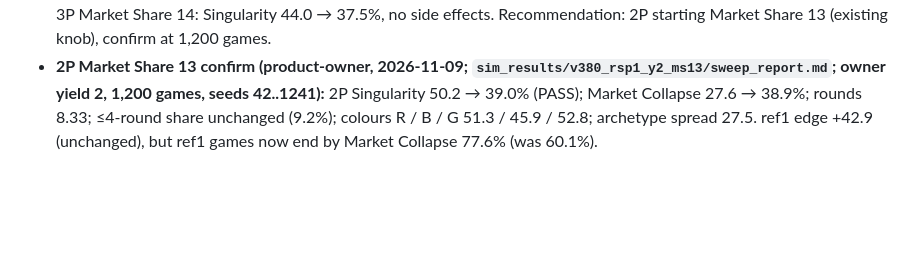
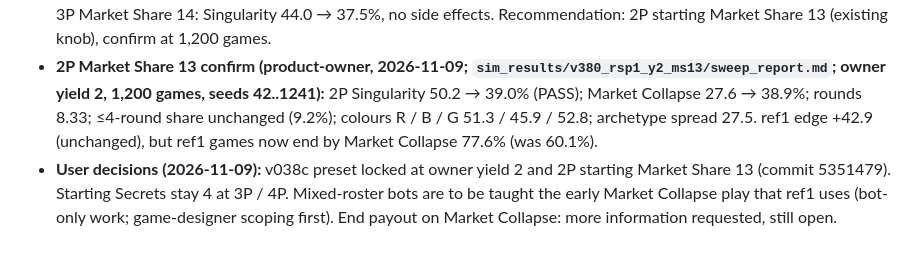
Before and after one commit to mbetzel/rogue-agent-game, a Markdown page: FINDINGS.md, the part around the change. Rendered like a GitHub page; blank space fills up the shorter version.

Commit message:
docs(findings): User decisions on starting Secrets and bot Collapse play (Phase 49)
Co-Authored-By: Claude Opus 5.5 <noreply@anthropic.com>

```diff
--- a/FINDINGS.md
+++ b/FINDINGS.md
@@ -400,3 +400,4 @@ Source: `sim_results/v380_secret_faces/c2/sweep_report.md`. Endings (2P / 3P / 4
 - **User guidance (2026-11-09):** Company colour balance is judged by win rate parity. Per-colour differences in how seats win or lose (e.g. Red Company's higher Patient Zero rate under owner yield +2) are acceptable — players discover and manage them. With +2, colour win rates are at parity at 3P / 4P, so the Red Company concern is closed.
 - **2P Singularity lever probe (game-designer, 2026-11-09; `docs/findings/rsp1_2p_lever_probe/`; v038c + owner yield 2, 600 games, seeds 42..641):** 2P starting Market Share 13 → Singularity 42.2% (PASS, at the line), Market Collapse 25.5 → 36.0%, rounds 8.41, ≤4-round share unchanged (8.8%), colour parity unchanged; MS 14 45.8% (watch), MS 12 36.2%. Flat Corruption Track capacity 6: 39.5% but +2 rounds and wider colour spread (needs a new per-count lever). Payout (2,1) / (2,0) and v1.0 pulse 0 rejected. `corruption_track_capacity_by_player_count` is not read by the engine. 3P Market Share 14: Singularity 44.0 → 37.5%, no side effects. Recommendation: 2P starting Market Share 13 (existing knob), confirm at 1,200 games.
 - **2P Market Share 13 confirm (product-owner, 2026-11-09; `sim_results/v380_rsp1_y2_ms13/sweep_report.md`; owner yield 2, 1,200 games, seeds 42..1241):** 2P Singularity 50.2 → 39.0% (PASS); Market Collapse 27.6 → 38.9%; rounds 8.33; ≤4-round share unchanged (9.2%); colours R / B / G 51.3 / 45.9 / 52.8; archetype spread 27.5. ref1 edge +42.9 (unchanged), but ref1 games now end by Market Collapse 77.6% (was 60.1%).
+- **User decisions (2026-11-09):** v038c preset locked at owner yield 2 and 2P starting Market Share 13 (commit 5351479). Starting Secrets stay 4 at 3P / 4P. Mixed-roster bots are to be taught the early Market Collapse play that ref1 uses (bot-only work; game-designer scoping first). End payout on Market Collapse: more information requested, still open.
```
